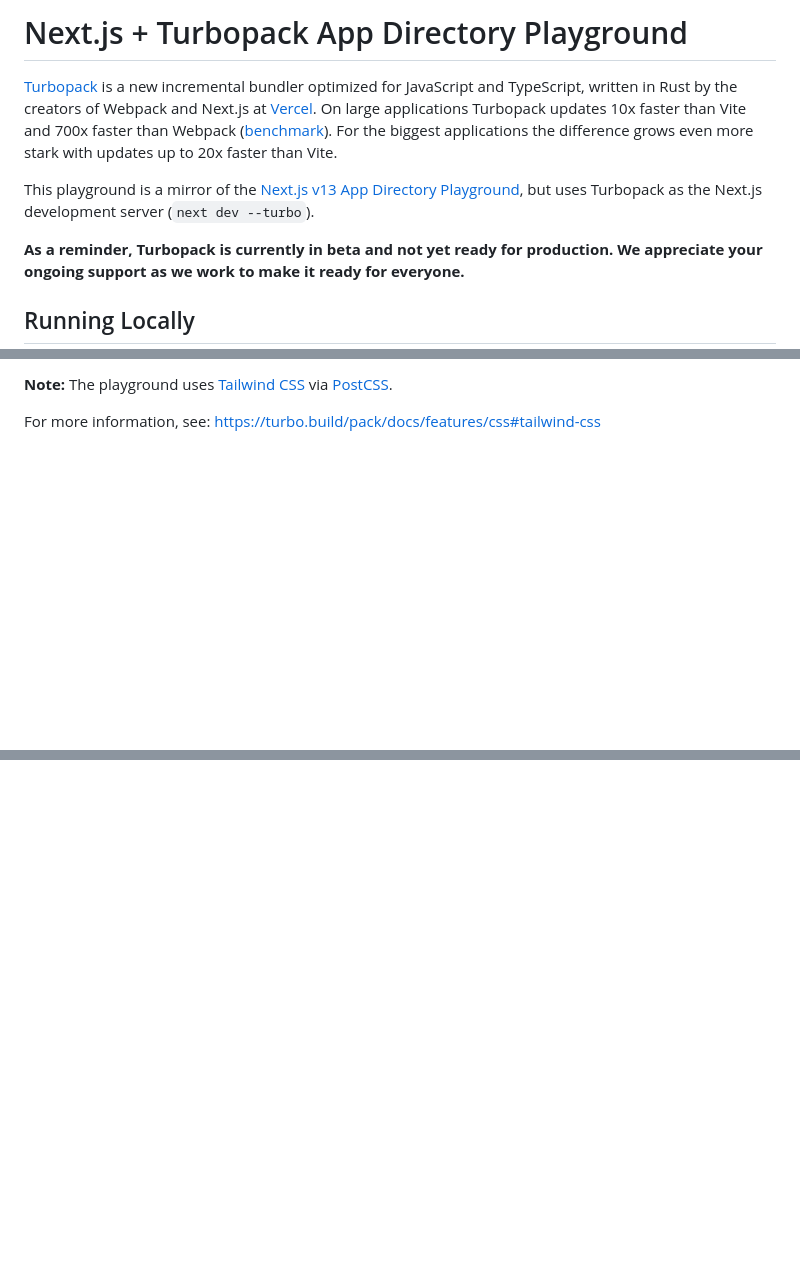
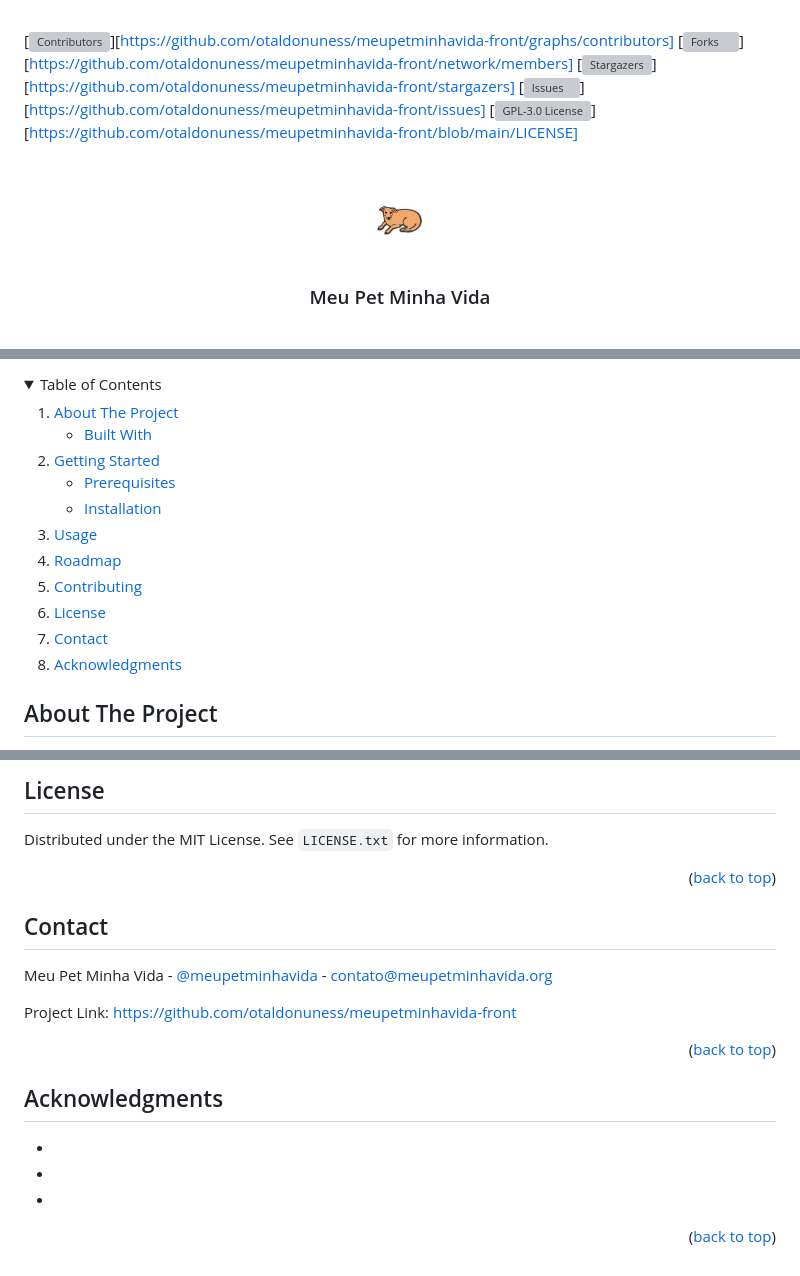
Before and after one commit to otaldonuness/meupetminhavida-front, a Markdown page: README.md, 3 parts joined by grey strips. Rendered like a GitHub page; pictures changed too: images/logo.png (added); folded sections open; blank space fills up the shorter version; grey boxes are pictures that could not be loaded.

```diff
--- a/README.md
+++ b/README.md
@@ -1,10 +1,18 @@
-# Next.js + Turbopack App Directory Playground
+<a name="readme-top"></a>
 
-[Turbopack](https://turbo.build/pack) is a new incremental bundler optimized for JavaScript and TypeScript, written in Rust by the creators of Webpack and Next.js at [Vercel](https://vercel.com). On large applications Turbopack updates 10x faster than Vite and 700x faster than Webpack ([benchmark](https://turbo.build/pack/docs/benchmarks)). For the biggest applications the difference grows even more stark with updates up to 20x faster than Vite.
+[![Contributors][contributors-shield]][https://github.com/otaldonuness/meupetminhavida-front/graphs/contributors]
+[![Forks][forks-shield]][https://github.com/otaldonuness/meupetminhavida-front/network/members]
+[![Stargazers][stars-shield]][https://github.com/otaldonuness/meupetminhavida-front/stargazers]
+[![Issues][issues-shield]][https://github.com/otaldonuness/meupetminhavida-front/issues]
+[![GPL-3.0 License][license-shield]][https://github.com/otaldonuness/meupetminhavida-front/blob/main/LICENSE]
 
-This playground is a mirror of the [Next.js v13 App Directory Playground](https://github.com/vercel/app-playground), but uses Turbopack as the Next.js development server (`next dev --turbo`).
+<!-- [![LinkedIn][linkedin-shield]][linkedin-url] -->
 
-**As a reminder, Turbopack is currently in beta and not yet ready for production. We appreciate your ongoing support as we work to make it ready for everyone.**
+<br />
+<div align="center">
+  <a href="https://github.com/otaldonuness/meupetminhavida-front">
+    <img src="images/logo.png" alt="Logo" width="80" height="80">
+  </a>
 
-## Running Locally
+<h3 align="center">Meu Pet Minha Vida</h3>
 
@@ -13,5 +32,29 @@ This playground is a mirror of the [Next.js v13 App Directory Playground](https:
 
-**Note:** The playground uses [Tailwind CSS](https://tailwindcss.com) via [PostCSS](https://turbo.build/pack/docs/features/css#postcss).
+<!-- TABLE OF CONTENTS -->
+<details>
+  <summary>Table of Contents</summary>
+  <ol>
+    <li>
+      <a href="#about-the-project">About The Project</a>
+      <ul>
+        <li><a href="#built-with">Built With</a></li>
+      </ul>
+    </li>
+    <li>
+      <a href="#getting-started">Getting Started</a>
+      <ul>
+        <li><a href="#prerequisites">Prerequisites</a></li>
+        <li><a href="#installation">Installation</a></li>
+      </ul>
+    </li>
+    <li><a href="#usage">Usage</a></li>
+    <li><a href="#roadmap">Roadmap</a></li>
+    <li><a href="#contributing">Contributing</a></li>
+    <li><a href="#license">License</a></li>
+    <li><a href="#contact">Contact</a></li>
+    <li><a href="#acknowledgments">Acknowledgments</a></li>
+  </ol>
+</details>
 
-For more information, see: https://turbo.build/pack/docs/features/css#tailwind-css
+## About The Project
 
@@ -24,0 +148,41 @@ https://nextjs.link/turbopack-feedback
+## License
+
+Distributed under the MIT License. See `LICENSE.txt` for more information.
+
+<p align="right">(<a href="#readme-top">back to top</a>)</p>
+
+<!-- CONTACT -->
+
+## Contact
+
+Meu Pet Minha Vida - [@meupetminhavida](https://twitter.com/meupetminhavida) - contato@meupetminhavida.org
+
+Project Link: [https://github.com/otaldonuness/meupetminhavida-front](https://github.com/otaldonuness/meupetminhavida-front)
+
+<p align="right">(<a href="#readme-top">back to top</a>)</p>
+
+## Acknowledgments
+
+- []()
+- []()
+- []()
+
+<p align="right">(<a href="#readme-top">back to top</a>)</p>
+
+[contributors-shield]: https://img.shields.io/github/contributors/otaldonuness/meupetminhavida-front.svg?style=for-the-badge
+[contributors-url]: https://github.com/otaldonuness/meupetminhavida-front/graphs/contributors
+[forks-shield]: https://img.shields.io/github/forks/otaldonuness/meupetminhavida-front.svg?style=for-the-badge
+[forks-url]: https://github.com/otaldonuness/meupetminhavida-front/network/members
+[stars-shield]: https://img.shields.io/github/stars/otaldonuness/meupetminhavida-front.svg?style=for-the-badge
+[stars-url]: https://github.com/otaldonuness/meupetminhavida-front/stargazers
+[issues-shield]: https://img.shields.io/github/issues/otaldonuness/meupetminhavida-front.svg?style=for-the-badge
+[issues-url]: https://github.com/otaldonuness/meupetminhavida-front/issues
+[license-shield]: https://img.shields.io/github/license/otaldonuness/meupetminhavida-front.svg?style=for-the-badge
+[license-url]: https://github.com/otaldonuness/meupetminhavida-front/blob/master/LICENSE.txt
+[linkedin-shield]: https://img.shields.io/badge/-LinkedIn-black.svg?style=for-the-badge&logo=linkedin&colorB=555
+[linkedin-url]: https://linkedin.com/in/linkedin_username
+[product-screenshot]: images/screenshot.png
+[Next.js]: https://img.shields.io/badge/next.js-000000?style=for-the-badge&logo=nextdotjs&logoColor=white
+[Next-url]: https://nextjs.org/
+[React.js]: https://img.shields.io/badge/React-20232A?style=for-the-badge&logo=react&logoColor=61DAFB
+[React-url]: https://reactjs.org/
```
Also changed, not shown: other parts of README.md (+97 -6 lines).
